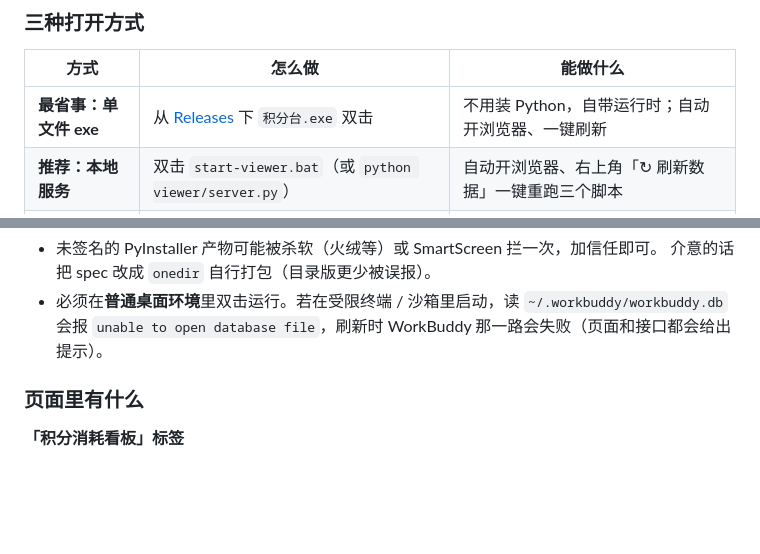
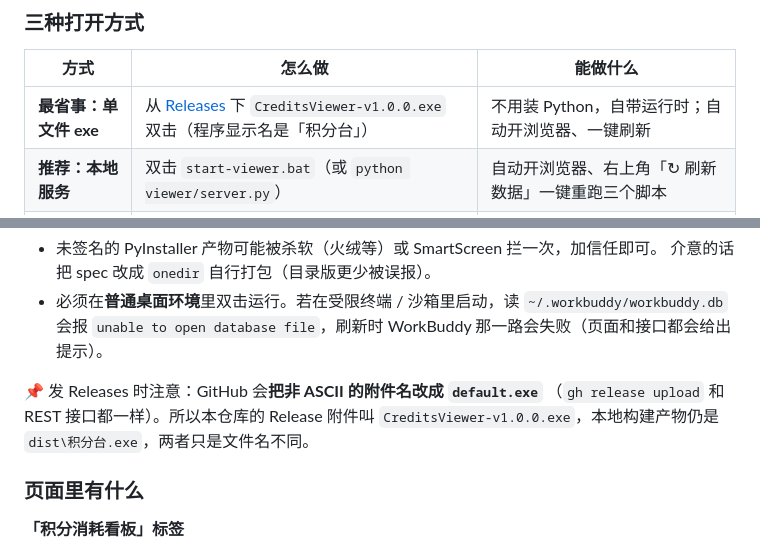
Before and after one commit to zy2755/wb-usage-fetchers, a Markdown page: README.md, 2 parts joined by grey strips. Rendered like a GitHub page; blank space fills up the shorter version.

Commit message:
README：说明 Release 附件名（GitHub 不支持中文附件名）

```diff
--- a/README.md
+++ b/README.md
@@ -88,7 +88,7 @@ python credits_alert.py --json credits.json    # 额外导出一份 JSON
 
 | 方式 | 怎么做 | 能做什么 |
 |---|---|---|
-| **最省事：单文件 exe** | 从 [Releases](https://github.com/zy2755/wb-usage-fetchers/releases) 下 `积分台.exe` 双击 | 不用装 Python，自带运行时；自动开浏览器、一键刷新 |
+| **最省事：单文件 exe** | 从 [Releases](https://github.com/zy2755/wb-usage-fetchers/releases) 下 `CreditsViewer-v1.0.0.exe` 双击（程序显示名是「积分台」） | 不用装 Python，自带运行时；自动开浏览器、一键刷新 |
 | **推荐：本地服务** | 双击 `start-viewer.bat`（或 `python viewer/server.py`） | 自动开浏览器、右上角「↻ 刷新数据」一键重跑三个脚本 |
 | 直接看数据 | 双击 `viewer/index.html`（`file://`） | 图表、表格全部照常可用；刷新按钮自动隐藏，改完数据按 F5 |
 
@@ -142,6 +142,10 @@ exe 会**把自己再拉起一遍**（内部命令 `--run <模块>`）当独立
 - 必须在**普通桌面环境**里双击运行。若在受限终端 / 沙箱里启动，读
   `~/.workbuddy/workbuddy.db` 会报 `unable to open database file`，刷新时
   WorkBuddy 那一路会失败（页面和接口都会给出提示）。
+
+📌 发 Releases 时注意：GitHub 会**把非 ASCII 的附件名改成 `default.exe`**
+（`gh release upload` 和 REST 接口都一样）。所以本仓库的 Release 附件叫
+`CreditsViewer-v1.0.0.exe`，本地构建产物仍是 `dist\积分台.exe`，两者只是文件名不同。
 
 ### 页面里有什么
 
```
